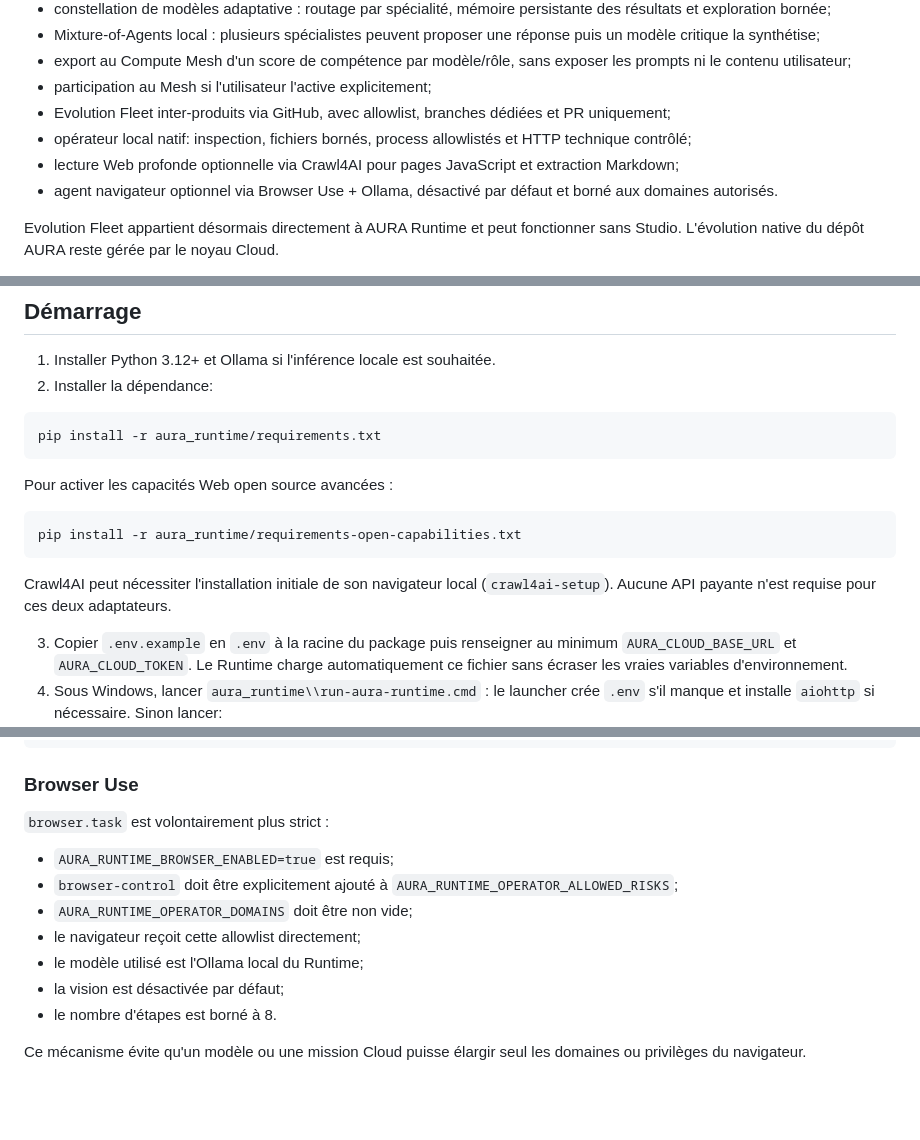
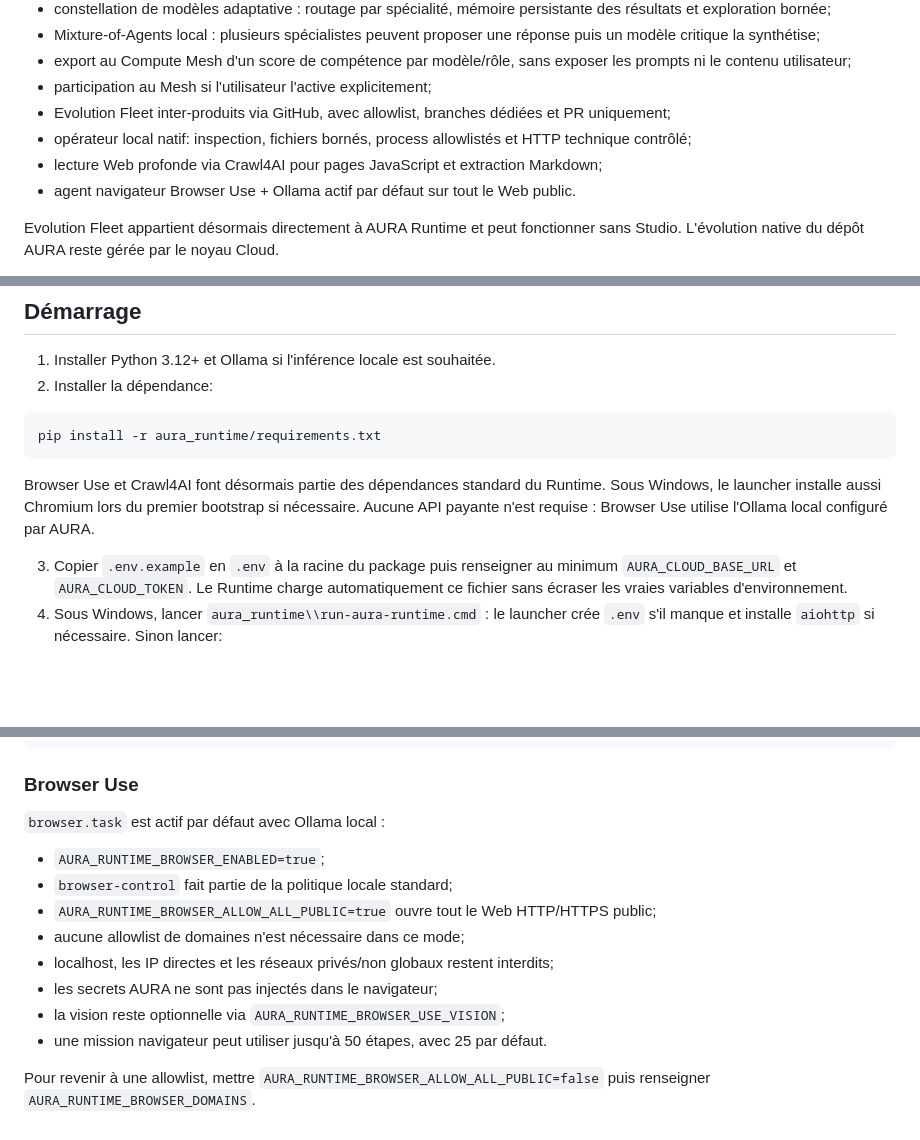
Before and after one commit to XDSawyerLoL/Auralive, a Markdown page: aura_runtime/README.md, 3 parts joined by grey strips. Rendered like a GitHub page; blank space fills up the shorter version.

Commit message:
docs(runtime): document fully unlocked Browser Use mode

````diff
--- a/aura_runtime/README.md
+++ b/aura_runtime/README.md
@@ -17,8 +17,8 @@ Il n'est pas Quantic Studio. Quantic Studio peut l'héberger comme adaptateur de
 - participation au Mesh si l'utilisateur l'active explicitement;
 - Evolution Fleet inter-produits via GitHub, avec allowlist, branches dédiées et PR uniquement;
 - opérateur local natif: inspection, fichiers bornés, process allowlistés et HTTP technique contrôlé;
-- lecture Web profonde optionnelle via Crawl4AI pour pages JavaScript et extraction Markdown;
-- agent navigateur optionnel via Browser Use + Ollama, désactivé par défaut et borné aux domaines autorisés.
+- lecture Web profonde via Crawl4AI pour pages JavaScript et extraction Markdown;
+- agent navigateur Browser Use + Ollama actif par défaut sur tout le Web public.
 
 Evolution Fleet appartient désormais directement à AURA Runtime et peut fonctionner sans Studio. L'évolution native du dépôt AURA reste gérée par le noyau Cloud.
 
@@ -47,13 +47,7 @@ Les échecs, latences et retours qualité font évoluer le score. Les profils st
 pip install -r aura_runtime/requirements.txt
 ```
 
-Pour activer les capacités Web open source avancées :
-
-```bash
-pip install -r aura_runtime/requirements-open-capabilities.txt
-```
-
-Crawl4AI peut nécessiter l'installation initiale de son navigateur local (`crawl4ai-setup`). Aucune API payante n'est requise pour ces deux adaptateurs.
+Browser Use et Crawl4AI font désormais partie des dépendances standard du Runtime. Sous Windows, le launcher installe aussi Chromium lors du premier bootstrap si nécessaire. Aucune API payante n'est requise : Browser Use utilise l'Ollama local configuré par AURA.
 
 3. Copier `.env.example` en `.env` à la racine du package puis renseigner au minimum `AURA_CLOUD_BASE_URL` et `AURA_CLOUD_TOKEN`. Le Runtime charge automatiquement ce fichier sans écraser les vraies variables d'environnement.
 4. Sous Windows, lancer `aura_runtime\\run-aura-runtime.cmd` : le launcher crée `.env` s'il manque et installe `aiohttp` si nécessaire. Sinon lancer:
@@ -109,14 +103,15 @@ AURA_RUNTIME_DEEP_WEB_MAX_CHARS=60000
 
 ### Browser Use
 
-`browser.task` est volontairement plus strict :
+`browser.task` est actif par défaut avec Ollama local :
 
-- `AURA_RUNTIME_BROWSER_ENABLED=true` est requis;
-- `browser-control` doit être explicitement ajouté à `AURA_RUNTIME_OPERATOR_ALLOWED_RISKS`;
-- `AURA_RUNTIME_OPERATOR_DOMAINS` doit être non vide;
-- le navigateur reçoit cette allowlist directement;
-- le modèle utilisé est l'Ollama local du Runtime;
-- la vision est désactivée par défaut;
-- le nombre d'étapes est borné à 8.
+- `AURA_RUNTIME_BROWSER_ENABLED=true`;
+- `browser-control` fait partie de la politique locale standard;
+- `AURA_RUNTIME_BROWSER_ALLOW_ALL_PUBLIC=true` ouvre tout le Web HTTP/HTTPS public;
+- aucune allowlist de domaines n'est nécessaire dans ce mode;
+- localhost, les IP directes et les réseaux privés/non globaux restent interdits;
+- les secrets AURA ne sont pas injectés dans le navigateur;
+- la vision reste optionnelle via `AURA_RUNTIME_BROWSER_USE_VISION`;
+- une mission navigateur peut utiliser jusqu'à 50 étapes, avec 25 par défaut.
 
-Ce mécanisme évite qu'un modèle ou une mission Cloud puisse élargir seul les domaines ou privilèges du navigateur.
+Pour revenir à une allowlist, mettre `AURA_RUNTIME_BROWSER_ALLOW_ALL_PUBLIC=false` puis renseigner `AURA_RUNTIME_BROWSER_DOMAINS`.
````
